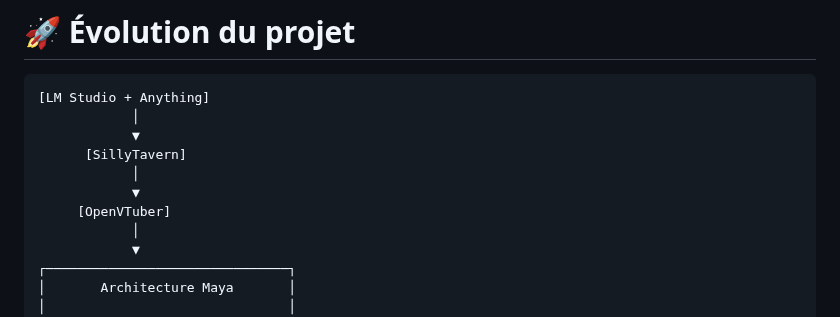
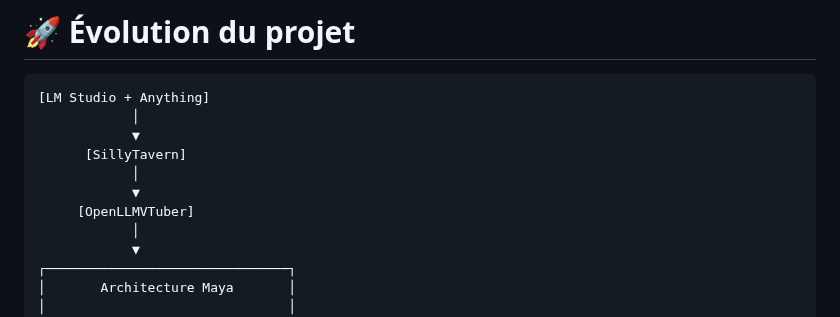
Before and after one commit to IronWoodten/project-maya, a Markdown page: README.md, the part around the change. Rendered like a GitHub page.

Commit message:
Update OpenVTuber to OpenLLMVTuber in README

```diff
--- a/README.md
+++ b/README.md
@@ -99,7 +99,7 @@ L'objectif était de construire un assistant :
           [SillyTavern]
                 │
                 ▼
-         [OpenVTuber]
+         [OpenLLMVTuber]
                 │
                 ▼
     ┌───────────────────────────────┐
```
